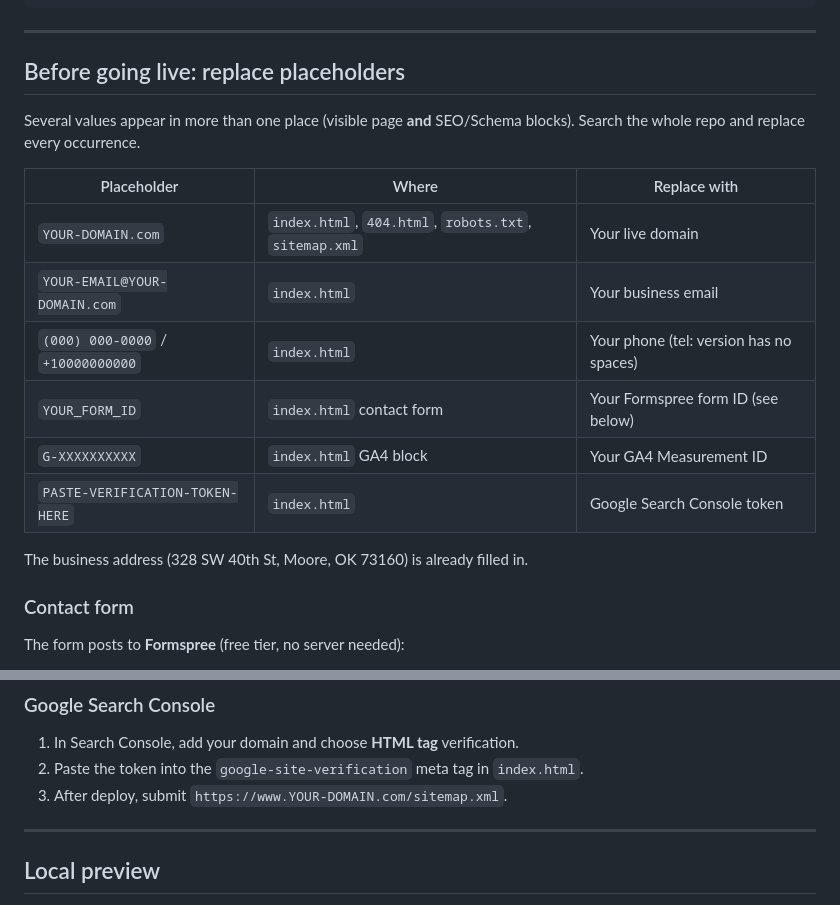
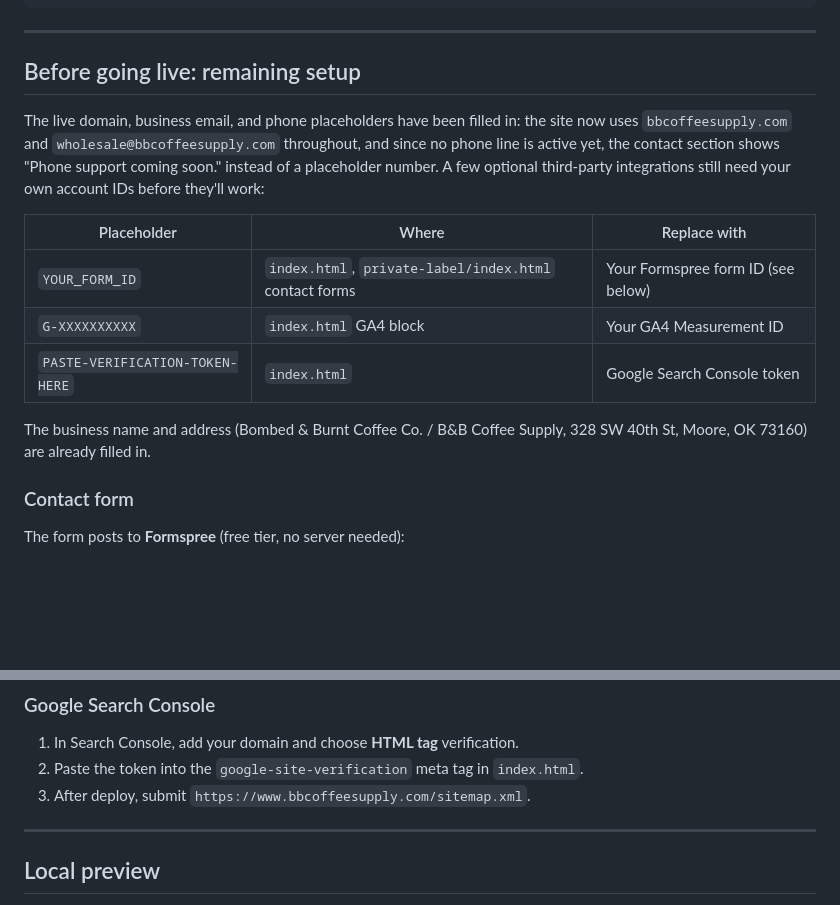
Before and after one commit to 405hausofsparks-dotcom/bbcoffeesupply, a Markdown page: README.md, 2 parts joined by grey strips. Drawn GitHub-style; blank space fills up the shorter version.

Commit message:
Update README: resolved contact placeholders

```diff
--- a/README.md
+++ b/README.md
@@ -41,21 +41,22 @@ footer year. It can be hosted on any static host; this repo is set up for
 
 ---
 
-## Before going live: replace placeholders
+## Before going live: remaining setup
 
-Several values appear in more than one place (visible page **and** SEO/Schema
-blocks). Search the whole repo and replace every occurrence.
+The live domain, business email, and phone placeholders have been filled in:
+the site now uses `bbcoffeesupply.com` and `wholesale@bbcoffeesupply.com`
+throughout, and since no phone line is active yet, the contact section shows
+"Phone support coming soon." instead of a placeholder number. A few optional
+third-party integrations still need your own account IDs before they'll work:
 
 | Placeholder | Where | Replace with |
 |---|---|---|
-| `YOUR-DOMAIN.com` | `index.html`, `404.html`, `robots.txt`, `sitemap.xml` | Your live domain |
-| `YOUR-EMAIL@YOUR-DOMAIN.com` | `index.html` | Your business email |
-| `(000) 000-0000` / `+10000000000` | `index.html` | Your phone (tel: version has no spaces) |
-| `YOUR_FORM_ID` | `index.html` contact form | Your Formspree form ID (see below) |
+| `YOUR_FORM_ID` | `index.html`, `private-label/index.html` contact forms | Your Formspree form ID (see below) |
 | `G-XXXXXXXXXX` | `index.html` GA4 block | Your GA4 Measurement ID |
 | `PASTE-VERIFICATION-TOKEN-HERE` | `index.html` | Google Search Console token |
 
-The business address (328 SW 40th St, Moore, OK 73160) is already filled in.
+The business name and address (Bombed & Burnt Coffee Co. / B&B Coffee Supply,
+328 SW 40th St, Moore, OK 73160) are already filled in.
 
 ### Contact form
 
@@ -74,7 +75,7 @@ included to reduce spam.
 
 1. In Search Console, add your domain and choose **HTML tag** verification.
 2. Paste the token into the `google-site-verification` meta tag in `index.html`.
-3. After deploy, submit `https://www.YOUR-DOMAIN.com/sitemap.xml`.
+3. After deploy, submit `https://www.bbcoffeesupply.com/sitemap.xml`.
 
 ---
 
```
